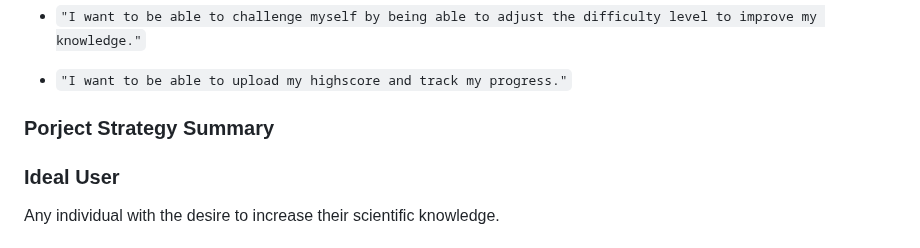
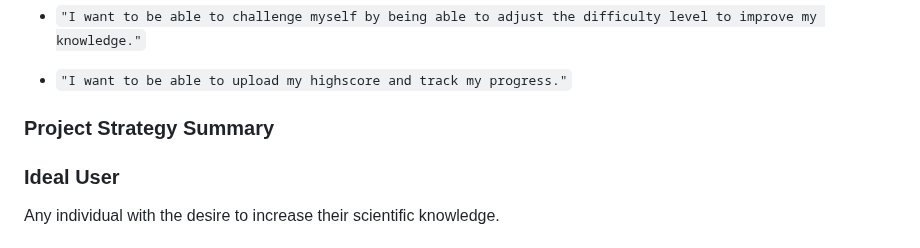
Before and after one commit to tomes2000/Maths-Master-CI, a Markdown page: README.MD, the part around the change. GitHub-like rendering.

Commit message:
fixed spelling mistake

```diff
--- a/README.MD
+++ b/README.MD
@@ -27,7 +27,7 @@ Visit the deployed site: [Science Star](https://tomes2000.github.io/Science-Star
 
 * `"I want to be able to upload my highscore and track my progress."`
 
-### Porject Strategy Summary
+### Project Strategy Summary
 
 ### Ideal User
 
```
